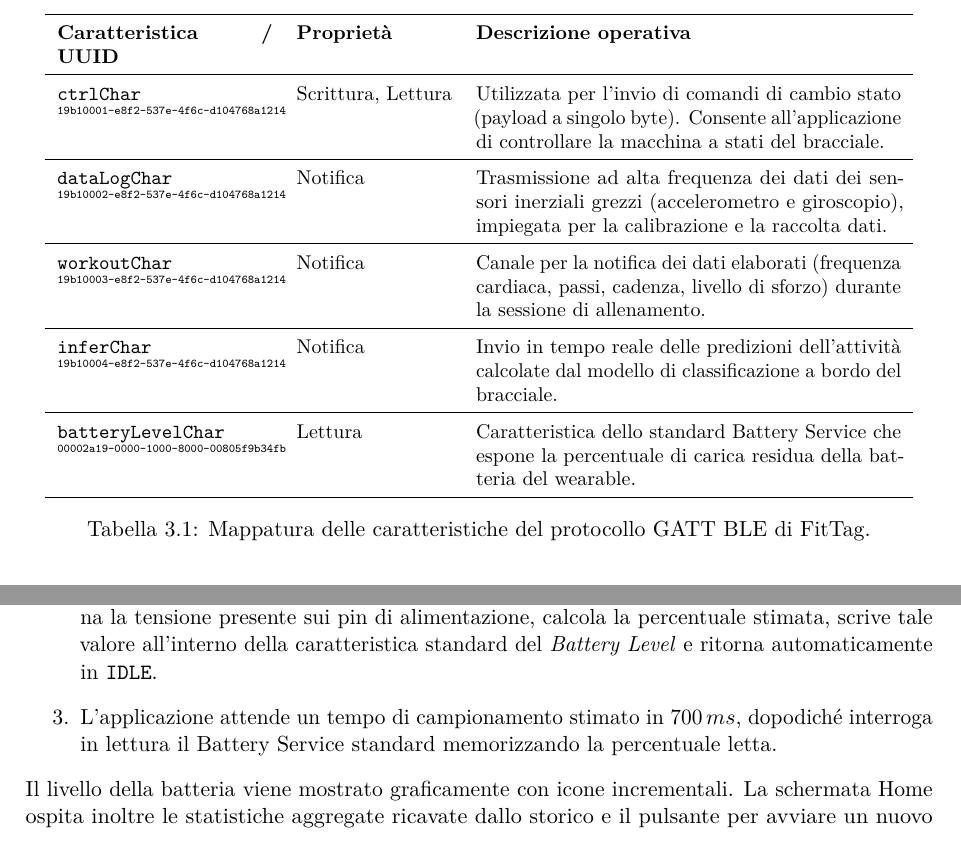
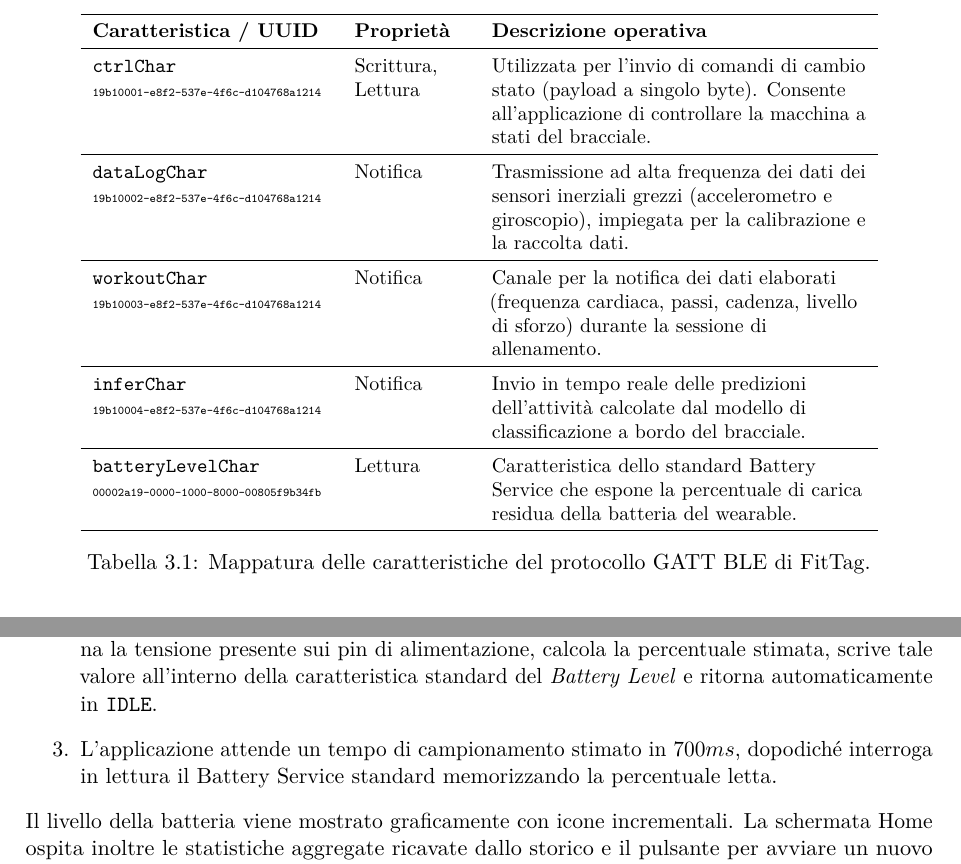
Before and after one commit to FitTag/fittag-report, a LaTeX document (report.tex, which reads chapters/3_fittag_app.tex): two parts of pages 15 and 17 of 22, joined at a grey line, cut so that both start at the same text. Compiled offline with pdfLaTeX.

Commit message:
feat(app-report): updated report

```diff
--- a/chapters/3_fittag_app.tex
+++ b/chapters/3_fittag_app.tex
@@ -44,15 +44,15 @@ La scoperta del bracciale avviene tramite una scansione wireless mirata, impleme
 \begin{table}[ht]
     \centering
     \small
-    \renewcommand{\arraystretch}{1.5}
-    \begin{tabular}{p{3.8cm} l p{7.5cm}}
+    \renewcommand{\arraystretch}{1.4}
+    \begin{tabular}{>{\raggedright\arraybackslash}p{4.2cm} >{\raggedright\arraybackslash}p{2.0cm} >{\raggedright\arraybackslash}p{6.6cm}}
         \hline
         \textbf{Caratteristica / UUID} & \textbf{Proprietà} & \textbf{Descrizione operativa} \\ \hline
-        \texttt{ctrlChar} \newline \tiny\texttt{19b10001-e8f2-537e-4f6c-d104768a1214} & Scrittura, Lettura & Utilizzata per l'invio di comandi di cambio stato (payload a singolo byte). Consente all'applicazione di controllare la macchina a stati del bracciale. \\ \hline
-        \texttt{dataLogChar} \newline \tiny\texttt{19b10002-e8f2-537e-4f6c-d104768a1214} & Notifica & Trasmissione ad alta frequenza dei dati dei sensori inerziali grezzi (accelerometro e giroscopio), impiegata per la calibrazione e la raccolta dati. \\ \hline
-        \texttt{workoutChar} \newline \tiny\texttt{19b10003-e8f2-537e-4f6c-d104768a1214} & Notifica & Canale per la notifica dei dati elaborati (frequenza cardiaca, passi, cadenza, livello di sforzo) durante la sessione di allenamento. \\ \hline
-        \texttt{inferChar} \newline \tiny\texttt{19b10004-e8f2-537e-4f6c-d104768a1214} & Notifica & Invio in tempo reale delle predizioni dell'attività calcolate dal modello di classificazione a bordo del bracciale. \\ \hline
-        \texttt{batteryLevelChar} \newline \tiny\texttt{00002a19-0000-1000-8000-00805f9b34fb} & Lettura & Caratteristica dello standard Battery Service che espone la percentuale di carica residua della batteria del wearable. \\ \hline
+        \texttt{ctrlChar} \newline {\tiny\texttt{19b10001-\allowbreak e8f2-\allowbreak 537e-\allowbreak 4f6c-\allowbreak d104768a1214}} & Scrittura, Lettura & Utilizzata per l'invio di comandi di cambio stato (payload a singolo byte). Consente all'applicazione di controllare la macchina a stati del bracciale. \\ \hline
+        \texttt{dataLogChar} \newline {\tiny\texttt{19b10002-\allowbreak e8f2-\allowbreak 537e-\allowbreak 4f6c-\allowbreak d104768a1214}} & Notifica & Trasmissione ad alta frequenza dei dati dei sensori inerziali grezzi (accelerometro e giroscopio), impiegata per la calibrazione e la raccolta dati. \\ \hline
+        \texttt{workoutChar} \newline {\tiny\texttt{19b10003-\allowbreak e8f2-\allowbreak 537e-\allowbreak 4f6c-\allowbreak d104768a1214}} & Notifica & Canale per la notifica dei dati elaborati (frequenza cardiaca, passi, cadenza, livello di sforzo) durante la sessione di allenamento. \\ \hline
+        \texttt{inferChar} \newline {\tiny\texttt{19b10004-\allowbreak e8f2-\allowbreak 537e-\allowbreak 4f6c-\allowbreak d104768a1214}} & Notifica & Invio in tempo reale delle predizioni dell'attività calcolate dal modello di classificazione a bordo del bracciale. \\ \hline
+        \texttt{batteryLevelChar} \newline {\tiny\texttt{00002a19-\allowbreak 0000-\allowbreak 1000-\allowbreak 8000-\allowbreak 00805f9b34fb}} & Lettura & Caratteristica dello standard Battery Service che espone la percentuale di carica residua della batteria del wearable. \\ \hline
     \end{tabular}
     \caption{Mappatura delle caratteristiche del protocollo GATT BLE di FitTag.}
     \label{tab:ble_characteristics}
@@ -150,7 +150,7 @@ Questo flusso richiede un coordinamento specifico per via del funzionamento hard
 \begin{enumerate}
     \item L'app richiede la transizione passante per l'idle, ponendo il bracciale in \texttt{BATT\_LVL\_STATE} (2).
     \item Il firmware del bracciale si risveglia, abilita il convertitore analogico-digitale (ADC), campiona la tensione presente sui pin di alimentazione, calcola la percentuale stimata, scrive tale valore all'interno della caratteristica standard del \textit{Battery Level} e ritorna automaticamente in \texttt{IDLE}.
-    \item L'applicazione attende un tempo di campionamento stimato in $700\,ms$, dopodiché interroga in lettura il Battery Service standard memorizzando la percentuale letta.
+    \item L'applicazione attende un tempo di campionamento stimato in $700ms$, dopodiché interroga in lettura il Battery Service standard memorizzando la percentuale letta.
 \end{enumerate}
 Il livello della batteria viene mostrato graficamente con icone incrementali. La schermata Home ospita inoltre le statistiche aggregate ricavate dallo storico e il pulsante per avviare un nuovo allenamento.
 
```
Also changed, not shown: chapters/3_fittag_app.tex (24 more changed lines).
